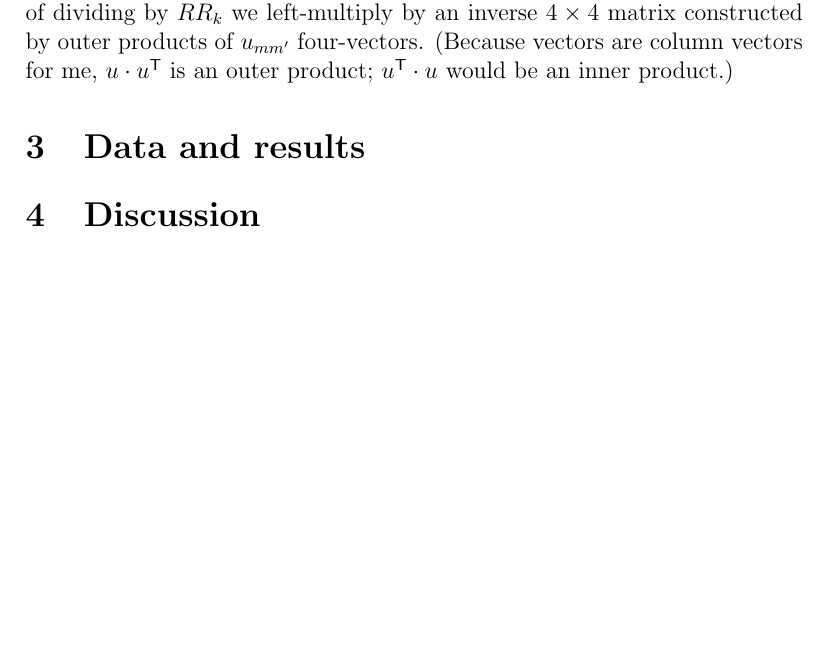
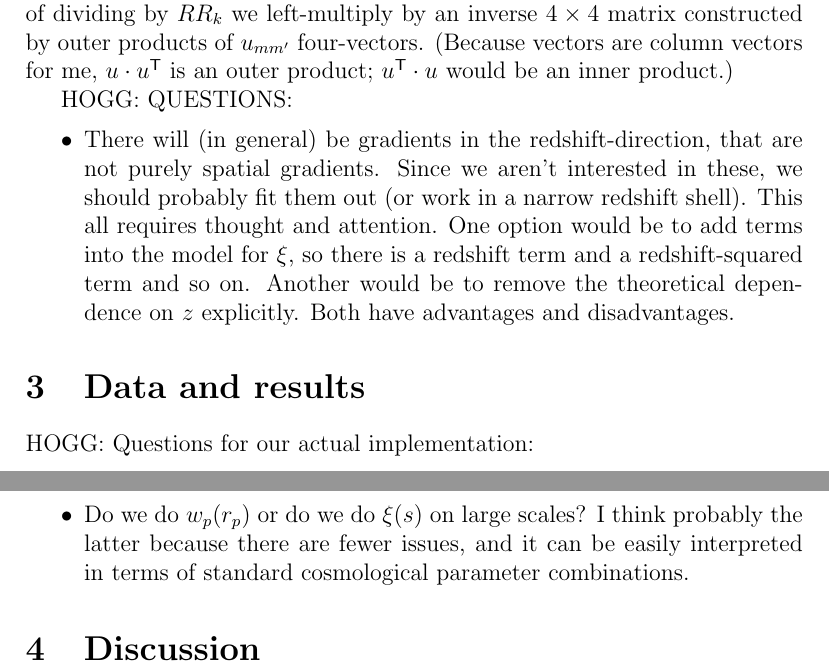
Before and after one commit to davidwhogg/CorrelationFunctionEstimator, a LaTeX document (papers/gradient.tex): part of page 2 of 2 before the commit and two parts of pages 2 and 3 of 3 after it, the two joined at a grey line, cut so that both start at the same text, the shorter picture padded with empty space. Compiled offline with pdfLaTeX.

Commit message:
questions to self

```diff
--- a/papers/gradient.tex
+++ b/papers/gradient.tex
@@ -118,7 +122,25 @@ constructed by outer products of $u_{m m'}$ four-vectors.
 (Because vectors are column vectors for me, $u\cdot u\T$ is an outer product;
 $u\T\cdot u$ would be an inner product.)
 
+HOGG: QUESTIONS:
+\begin{itemize}
+\item There will (in general) be gradients in the redshift-direction, that are
+not purely spatial gradients. Since we aren't interested in these, we should
+probably fit them out (or work in a narrow redshift shell). This all requires
+thought and attention. One option would be to add terms into the model for $\xi$,
+so there is a redshift term and a redshift-squared term and so on. Another would
+be to remove the theoretical dependence on $z$ explicitly. Both have advantages
+and disadvantages.
+\end{itemize}
+
 \section{Data and results}
+
+HOGG: Questions for our actual implementation:
+\begin{itemize}
+\item Do we do $w_p(r_p)$ or do we do $\xi(s)$ on large scales? I think probably
+the latter because there are fewer issues, and it can be easily interpreted in terms
+of standard cosmological parameter combinations.
+\end{itemize}
 
 \section{Discussion}
 
```
Also changed, not shown: papers/gradient.tex (4 more changed lines).
